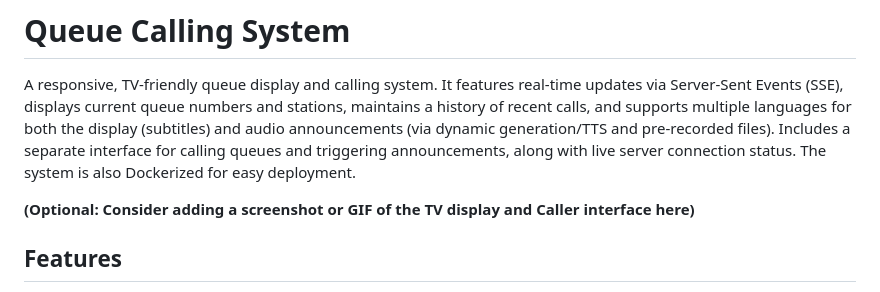
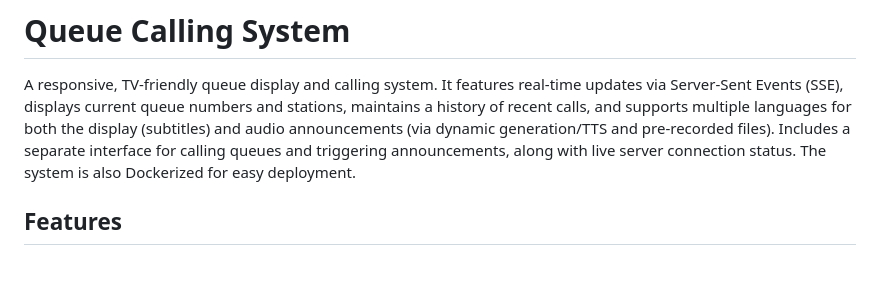
Before and after one commit to LedoKun/028-simple-queue-system, a Markdown page: Readme.md, the part around the change. GitHub-like rendering; blank space fills up the shorter version.

Commit message:
Remove optional suggestion for adding a screenshot or GIF in README.md

```diff
--- a/Readme.md
+++ b/Readme.md
@@ -1,8 +1,6 @@
 # Queue Calling System
 
 A responsive, TV-friendly queue display and calling system. It features real-time updates via Server-Sent Events (SSE), displays current queue numbers and stations, maintains a history of recent calls, and supports multiple languages for both the display (subtitles) and audio announcements (via dynamic generation/TTS and pre-recorded files). Includes a separate interface for calling queues and triggering announcements, along with live server connection status. The system is also Dockerized for easy deployment.
-
-**(Optional: Consider adding a screenshot or GIF of the TV display and Caller interface here)**
 
 ## Features
 
```
